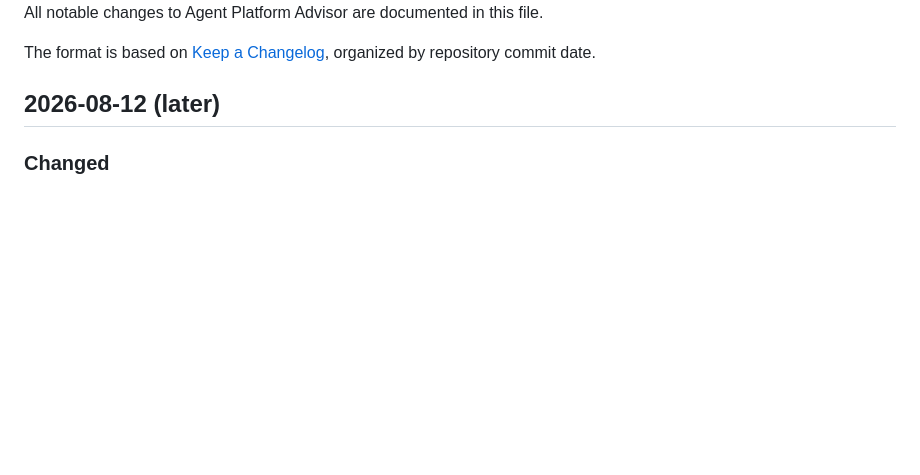
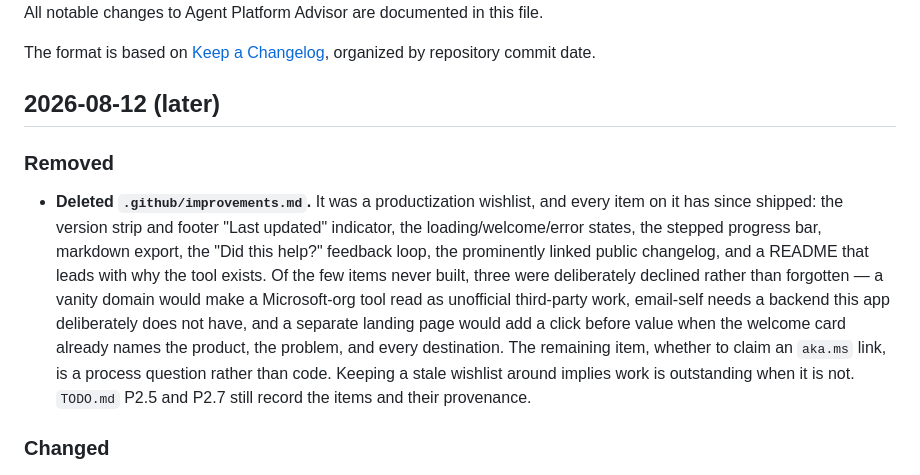
Before and after one commit to microsoft/AgentPlatformAdvisor, a Markdown page: docs/CHANGELOG.md, the part around the change. GitHub-like rendering; blank space fills up the shorter version.

```diff
--- a/docs/CHANGELOG.md
+++ b/docs/CHANGELOG.md
@@ -5,6 +5,10 @@ All notable changes to Agent Platform Advisor are documented in this file.
 The format is based on [Keep a Changelog](https://keepachangelog.com/en/1.1.0/), organized by repository commit date.
 
 ## 2026-08-12 (later)
+
+### Removed
+
+- **Deleted `.github/improvements.md`.** It was a productization wishlist, and every item on it has since shipped: the version strip and footer "Last updated" indicator, the loading/welcome/error states, the stepped progress bar, markdown export, the "Did this help?" feedback loop, the prominently linked public changelog, and a README that leads with why the tool exists. Of the few items never built, three were deliberately declined rather than forgotten — a vanity domain would make a Microsoft-org tool read as unofficial third-party work, email-self needs a backend this app deliberately does not have, and a separate landing page would add a click before value when the welcome card already names the product, the problem, and every destination. The remaining item, whether to claim an `aka.ms` link, is a process question rather than code. Keeping a stale wishlist around implies work is outstanding when it is not. `TODO.md` P2.5 and P2.7 still record the items and their provenance.
 
 ### Changed
 
```
Also changed, not shown: .github/improvements.md (deleted, +0 -26 lines), TODO.md (+1 -1 lines).
